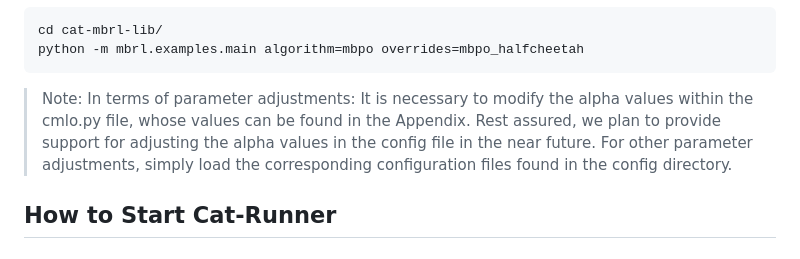
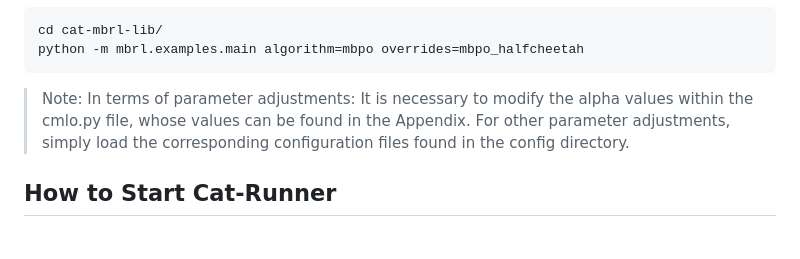
Before and after one commit to jity16/When-to-Update-Your-Model-Constrained-Model-based-Reinforcement-Learning, a Markdown page: README.md, the part around the change. Drawn GitHub-style.

````diff
--- a/README.md
+++ b/README.md
@@ -49,7 +49,8 @@ python -m mbrl.examples.main algorithm=mbpo overrides=mbpo_halfcheetah
 ```
 
 > Note: In terms of parameter adjustments:
-It is necessary to modify the alpha values within the cmlo.py file, whose values can be found in the Appendix.  Rest assured, we plan to provide support for adjusting the alpha values in the config file in the near future. For other parameter adjustments, simply load the corresponding configuration files found in the config directory.
+It is necessary to modify the alpha values within the cmlo.py file, whose values can be found in the Appendix.
+> For other parameter adjustments, simply load the corresponding configuration files found in the config directory.
 
 ## How to Start Cat-Runner
 ### Prerequisites
````
